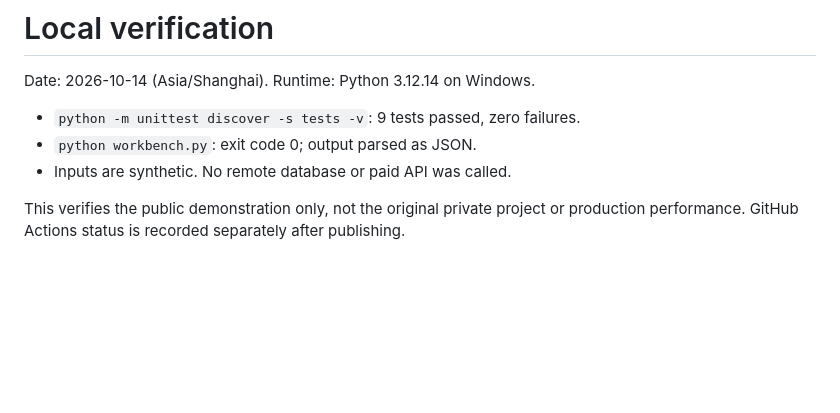
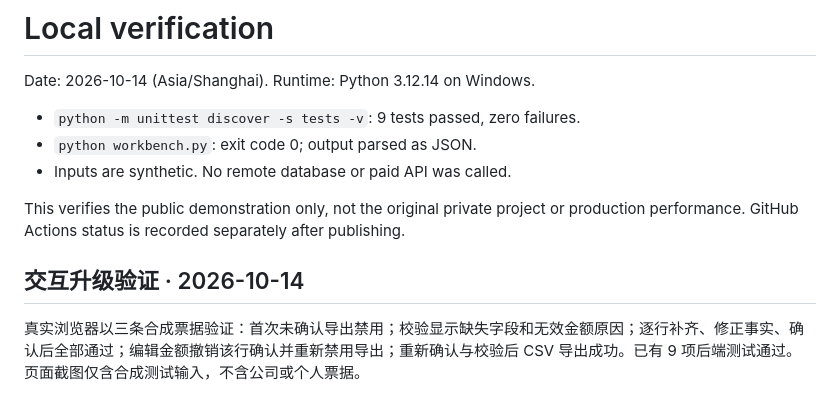
Before and after one commit to Willow-Tokoton-Hitorineko/invoice-review-workbench, a Markdown page: VERIFICATION.md, the part around the change. GitHub-like rendering; blank space fills up the shorter version.

```diff
--- a/VERIFICATION.md
+++ b/VERIFICATION.md
@@ -8,3 +8,8 @@ Runtime: Python 3.12.14 on Windows.
 - Inputs are synthetic. No remote database or paid API was called.
 
 This verifies the public demonstration only, not the original private project or production performance. GitHub Actions status is recorded separately after publishing.
+
+
+## 交互升级验证 · 2026-10-14
+
+真实浏览器以三条合成票据验证：首次未确认导出禁用；校验显示缺失字段和无效金额原因；逐行补齐、修正事实、确认后全部通过；编辑金额撤销该行确认并重新禁用导出；重新确认与校验后 CSV 导出成功。已有 9 项后端测试通过。页面截图仅含合成测试输入，不含公司或个人票据。
```
Also changed, not shown: README.md (+13 -2 lines), assets/review-workbench.png (added), 4 other files.
